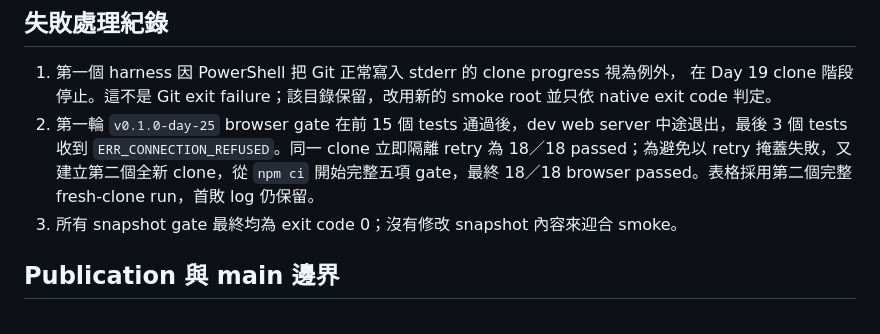
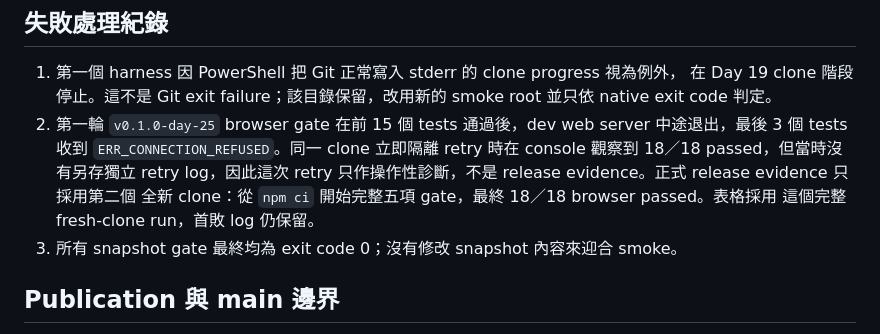
Before and after one commit to eric861129/AgentReady-Events-V2, a Markdown page: docs/evidence/reader-snapshot-smoke-day-19-to-day-26.md, the part around the change. Drawn GitHub-style.

```diff
--- a/docs/evidence/reader-snapshot-smoke-day-19-to-day-26.md
+++ b/docs/evidence/reader-snapshot-smoke-day-19-to-day-26.md
@@ -67,9 +67,10 @@ npm run build
    root 並只依 native exit code 判定。
 2. 第一輪 `v0.1.0-day-25` browser gate 在前 15 個 tests 通過後，dev web server
    中途退出，最後 3 個 tests 收到 `ERR_CONNECTION_REFUSED`。同一 clone 立即隔離
-   retry 為 18／18 passed；為避免以 retry 掩蓋失敗，又建立第二個全新 clone，從
-   `npm ci` 開始完整五項 gate，最終 18／18 browser passed。表格採用第二個完整
-   fresh-clone run，首敗 log 仍保留。
+   retry 時在 console 觀察到 18／18 passed，但當時沒有另存獨立 retry log，因此這次
+   retry 只作操作性診斷，不是 release evidence。正式 release evidence 只採用第二個
+   全新 clone：從 `npm ci` 開始完整五項 gate，最終 18／18 browser passed。表格採用
+   這個完整 fresh-clone run，首敗 log 仍保留。
 3. 所有 snapshot gate 最終均為 exit code 0；沒有修改 snapshot 內容來迎合 smoke。
 
 ## Publication 與 main 邊界
```
Also changed, not shown: docs/evidence/runtime-matrix-day-19-to-day-26.md (+29 -13 lines).
